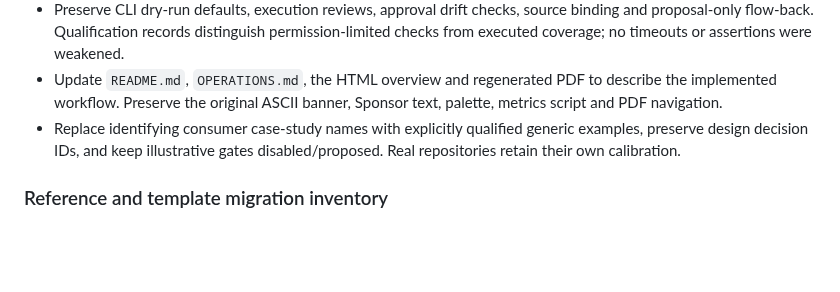
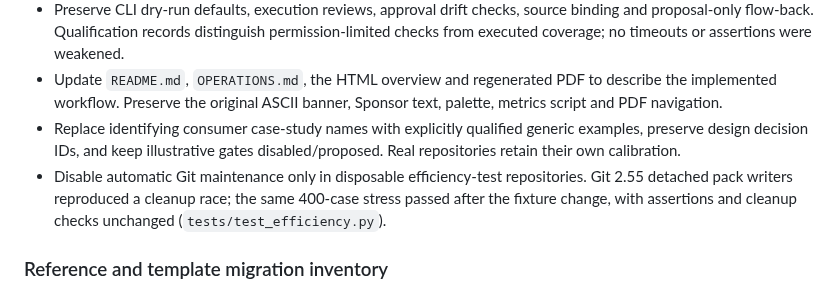
Before and after one commit to LynxTWO/anti-dark-code-skill, a Markdown page: CHANGELOG.md, the part around the change. Drawn GitHub-style; blank space fills up the shorter version.

Commit message:
Isolate efficiency test repositories from detached Git maintenance

```diff
--- a/CHANGELOG.md
+++ b/CHANGELOG.md
@@ -11,6 +11,7 @@
 - Preserve CLI dry-run defaults, execution reviews, approval drift checks, source binding and proposal-only flow-back. Qualification records distinguish permission-limited checks from executed coverage; no timeouts or assertions were weakened.
 - Update `README.md`, `OPERATIONS.md`, the HTML overview and regenerated PDF to describe the implemented workflow. Preserve the original ASCII banner, Sponsor text, palette, metrics script and PDF navigation.
 - Replace identifying consumer case-study names with explicitly qualified generic examples, preserve design decision IDs, and keep illustrative gates disabled/proposed. Real repositories retain their own calibration.
+- Disable automatic Git maintenance only in disposable efficiency-test repositories. Git 2.55 detached pack writers reproduced a cleanup race; the same 400-case stress passed after the fixture change, with assertions and cleanup checks unchanged (`tests/test_efficiency.py`).
 
 ### Reference and template migration inventory
 
```
